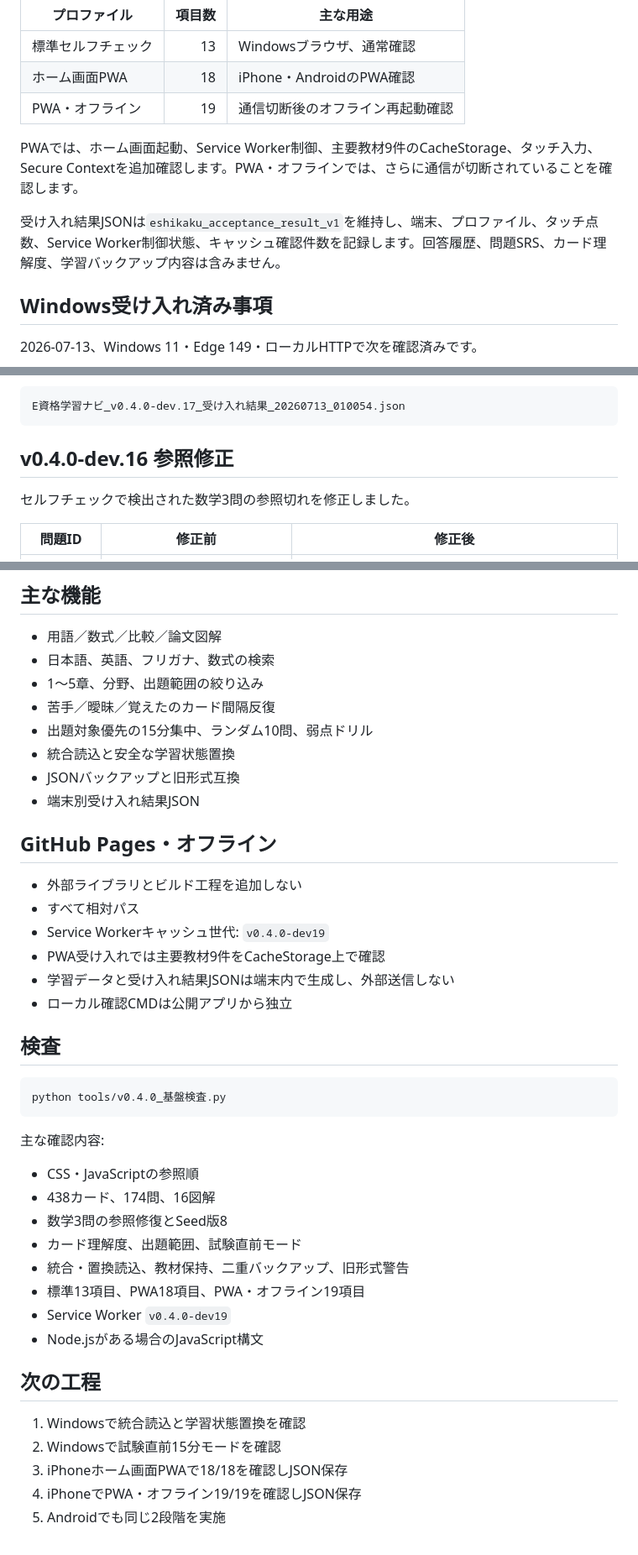
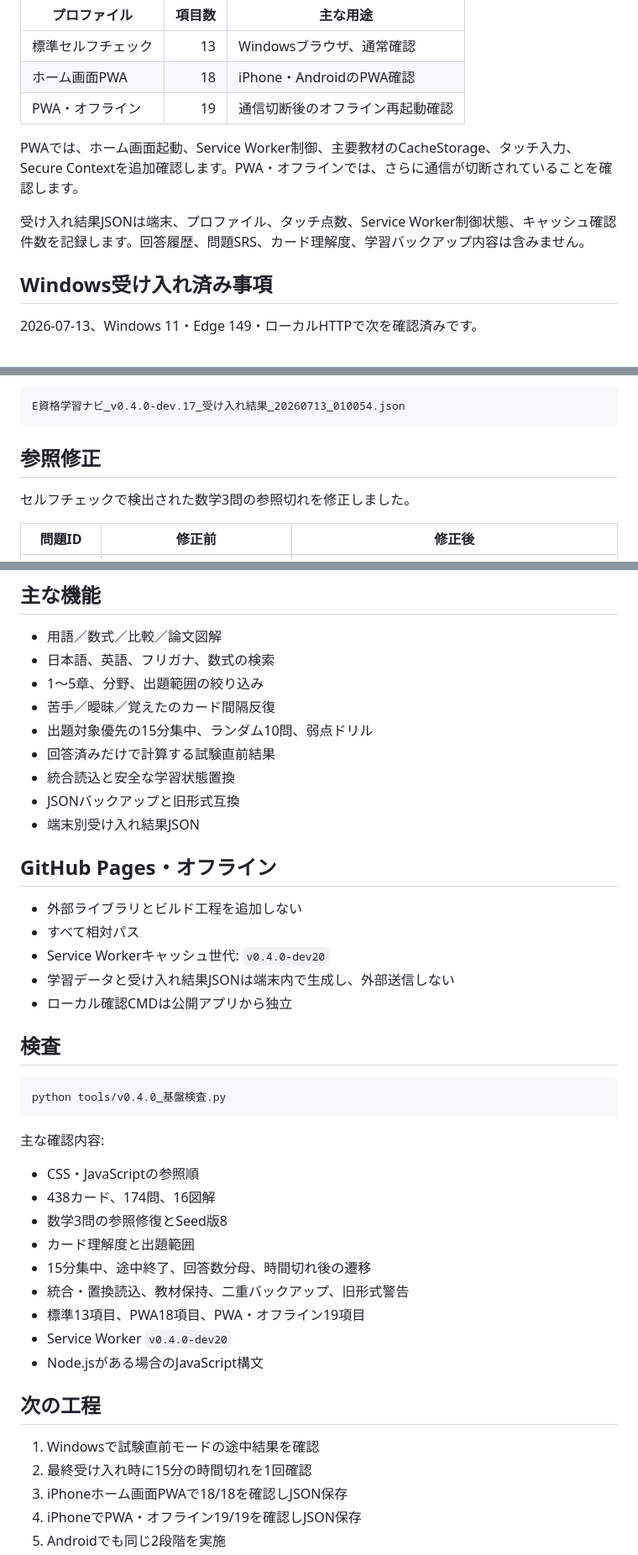
Before and after one commit to small-toolforge/e-shikaku-learning-navi, a Markdown page: docs/v0.4.0_基盤実装メモ.md, 3 parts joined by grey strips. Shown at 84% size. Rendered like a GitHub page.

````diff
--- a/docs/v0.4.0_基盤実装メモ.md
+++ b/docs/v0.4.0_基盤実装メモ.md
@@ -44,9 +74,9 @@ E資格学習ナビ_学習データ_YYYYMMDD_HHMMSS.json
 | ホーム画面PWA | 18 | iPhone・AndroidのPWA確認 |
 | PWA・オフライン | 19 | 通信切断後のオフライン再起動確認 |
 
-PWAでは、ホーム画面起動、Service Worker制御、主要教材9件のCacheStorage、タッチ入力、Secure Contextを追加確認します。PWA・オフラインでは、さらに通信が切断されていることを確認します。
+PWAでは、ホーム画面起動、Service Worker制御、主要教材のCacheStorage、タッチ入力、Secure Contextを追加確認します。PWA・オフラインでは、さらに通信が切断されていることを確認します。
 
-受け入れ結果JSONは`eshikaku_acceptance_result_v1`を維持し、端末、プロファイル、タッチ点数、Service Worker制御状態、キャッシュ確認件数を記録します。回答履歴、問題SRS、カード理解度、学習バックアップ内容は含みません。
+受け入れ結果JSONは端末、プロファイル、タッチ点数、Service Worker制御状態、キャッシュ確認件数を記録します。回答履歴、問題SRS、カード理解度、学習バックアップ内容は含みません。
 
 ## Windows受け入れ済み事項
 
@@ -71,7 +101,7 @@ PWAでは、ホーム画面起動、Service Worker制御、主要教材9件のCa
 E資格学習ナビ_v0.4.0-dev.17_受け入れ結果_20260713_010054.json
 ```
 
-## v0.4.0-dev.16 参照修正
+## 参照修正
 
 セルフチェックで検出された数学3問の参照切れを修正しました。
 
@@ -122,6 +152,7 @@ Seed版8でこの3問のみを更新し、回答履歴と問題SRSを維持し
 - 1～5章、分野、出題範囲の絞り込み
 - 苦手／曖昧／覚えたのカード間隔反復
 - 出題対象優先の15分集中、ランダム10問、弱点ドリル
+- 回答済みだけで計算する試験直前結果
 - 統合読込と安全な学習状態置換
 - JSONバックアップと旧形式互換
 - 端末別受け入れ結果JSON
@@ -130,8 +161,7 @@ Seed版8でこの3問のみを更新し、回答履歴と問題SRSを維持し
 
 - 外部ライブラリとビルド工程を追加しない
 - すべて相対パス
-- Service Workerキャッシュ世代: `v0.4.0-dev19`
-- PWA受け入れでは主要教材9件をCacheStorage上で確認
+- Service Workerキャッシュ世代: `v0.4.0-dev20`
 - 学習データと受け入れ結果JSONは端末内で生成し、外部送信しない
 - ローカル確認CMDは公開アプリから独立
 
@@ -146,16 +176,17 @@ python tools/v0.4.0_基盤検査.py
 - CSS・JavaScriptの参照順
 - 438カード、174問、16図解
 - 数学3問の参照修復とSeed版8
-- カード理解度、出題範囲、試験直前モード
+- カード理解度と出題範囲
+- 15分集中、途中終了、回答数分母、時間切れ後の遷移
 - 統合・置換読込、教材保持、二重バックアップ、旧形式警告
 - 標準13項目、PWA18項目、PWA・オフライン19項目
-- Service Worker `v0.4.0-dev19`
+- Service Worker `v0.4.0-dev20`
 - Node.jsがある場合のJavaScript構文
 
 ## 次の工程
 
-1. Windowsで統合読込と学習状態置換を確認
-2. Windowsで試験直前15分モードを確認
+1. Windowsで試験直前モードの途中結果を確認
+2. 最終受け入れ時に15分の時間切れを1回確認
 3. iPhoneホーム画面PWAで18/18を確認しJSON保存
 4. iPhoneでPWA・オフライン19/19を確認しJSON保存
 5. Androidでも同じ2段階を実施
````
Also changed, not shown: other parts of docs/v0.4.0_基盤実装メモ.md (+45 -15 lines).
